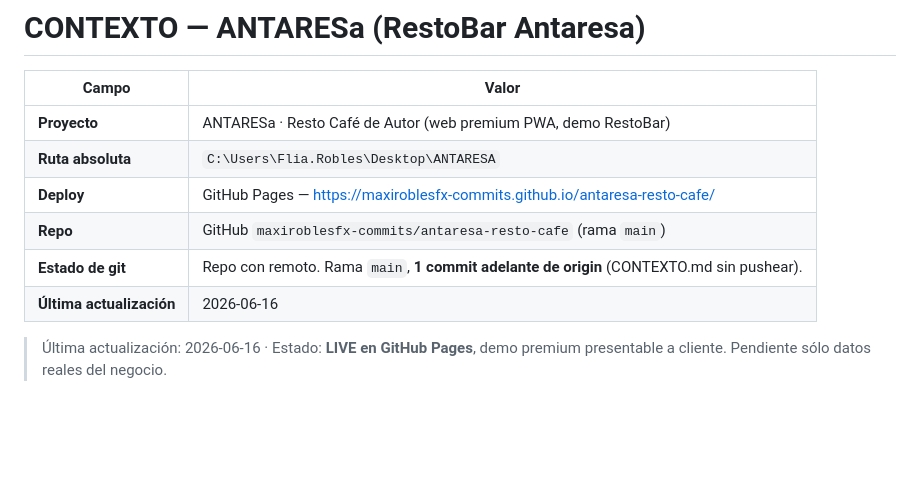
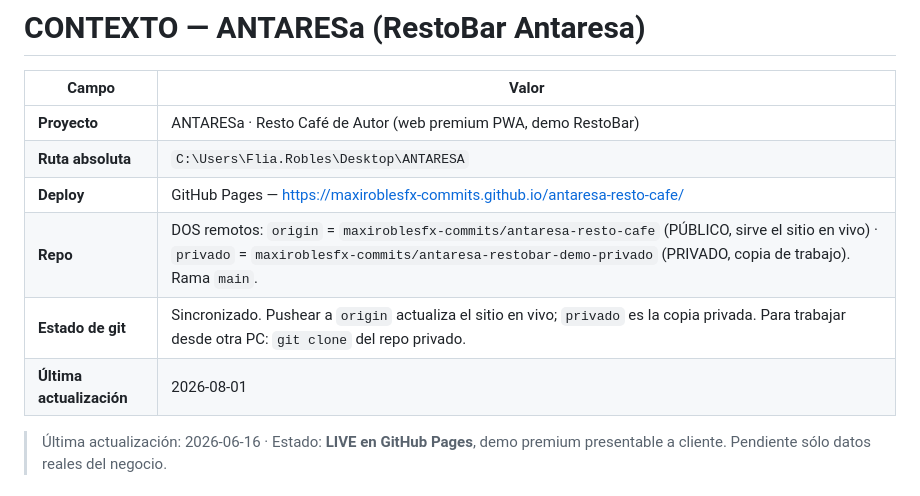
Before and after one commit to maxiroblesfx-commits/antaresa-resto-cafe, a Markdown page: CONTEXTO.md, the part around the change. GitHub-like rendering; blank space fills up the shorter version.

Commit message:
docs: registra el repo privado de trabajo y el flujo de dos remotos
Co-Authored-By: Claude Opus 4.8 <noreply@anthropic.com>

```diff
--- a/CONTEXTO.md
+++ b/CONTEXTO.md
@@ -6,9 +6,9 @@
 | **Proyecto** | ANTARESa · Resto Café de Autor (web premium PWA, demo RestoBar) |
 | **Ruta absoluta** | `C:\Users\Flia.Robles\Desktop\ANTARESA` |
 | **Deploy** | GitHub Pages — https://maxiroblesfx-commits.github.io/antaresa-resto-cafe/ |
-| **Repo** | GitHub `maxiroblesfx-commits/antaresa-resto-cafe` (rama `main`) |
-| **Estado de git** | Repo con remoto. Rama `main`, **1 commit adelante de origin** (CONTEXTO.md sin pushear). |
-| **Última actualización** | 2026-06-16 |
+| **Repo** | DOS remotos: `origin` = `maxiroblesfx-commits/antaresa-resto-cafe` (PÚBLICO, sirve el sitio en vivo) · `privado` = `maxiroblesfx-commits/antaresa-restobar-demo-privado` (PRIVADO, copia de trabajo). Rama `main`. |
+| **Estado de git** | Sincronizado. Pushear a `origin` actualiza el sitio en vivo; `privado` es la copia privada. Para trabajar desde otra PC: `git clone` del repo privado. |
+| **Última actualización** | 2026-08-01 |
 <!-- /ENCABEZADO FIJO -->
 
 > Última actualización: 2026-06-16 · Estado: **LIVE en GitHub Pages**, demo premium presentable a cliente. Pendiente sólo datos reales del negocio.
```
